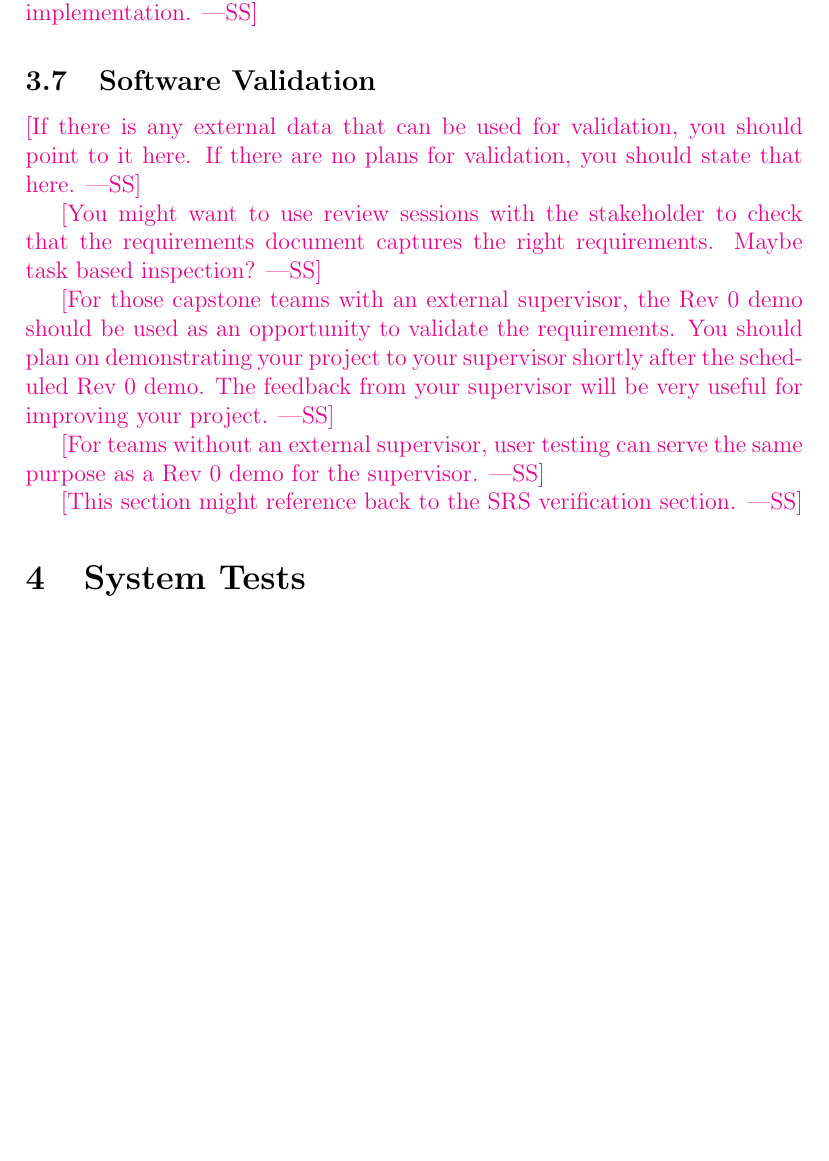
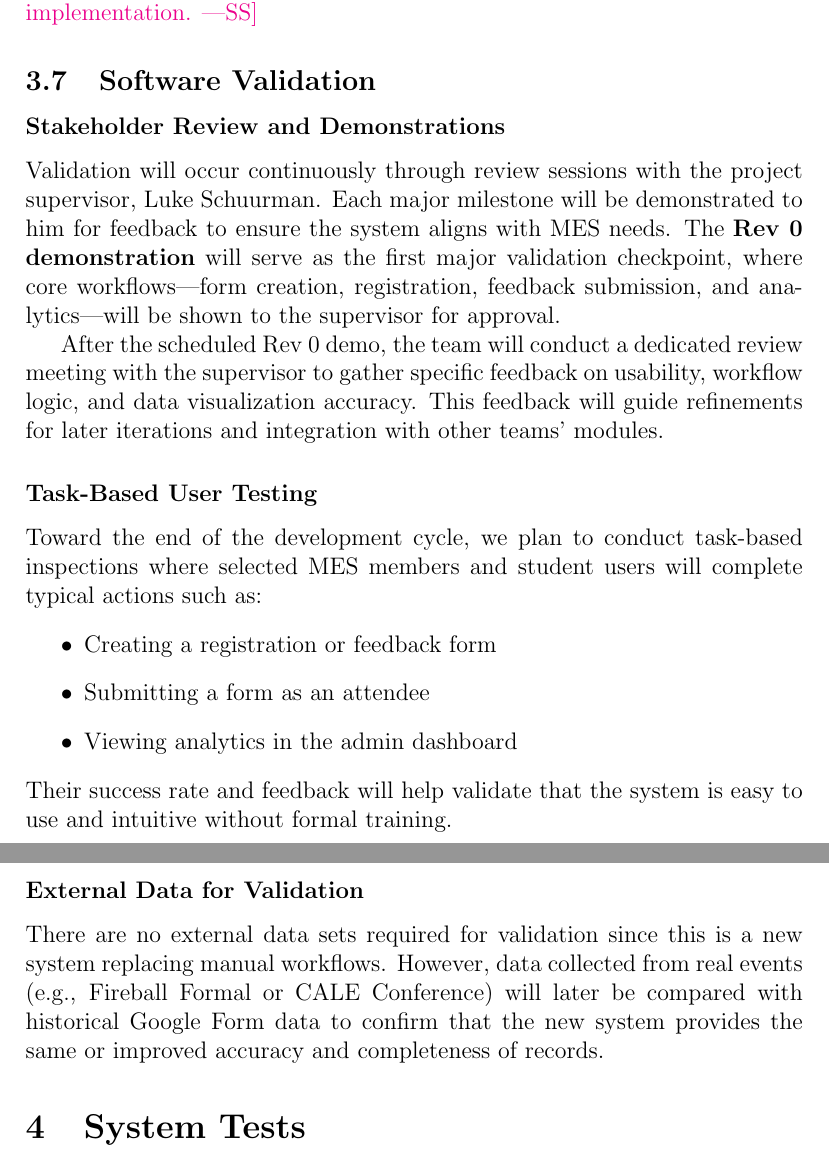
Before and after one commit to VirochaanRG/MES-Event-Management-System, a LaTeX document (docs/VnVPlan/VnVPlan.tex): part of page 10 of 18 before the commit and two parts of pages 10 and 11 of 18 after it, the two joined at a grey line, cut so that both start at the same text, the shorter picture padded with empty space. Compiled offline with pdfLaTeX.

Commit message:
Added section 3.7 for VnV Plan

```diff
--- a/docs/VnVPlan/VnVPlan.tex
+++ b/docs/VnVPlan/VnVPlan.tex
@@ -223,23 +223,22 @@ that document.}
 
 \subsection{Software Validation}
 
-\wss{If there is any external data that can be used for validation, you should
-  point to it here.  If there are no plans for validation, you should state that
-  here.}
+\subsubsection*{Stakeholder Review and Demonstrations}
+Validation will occur continuously through review sessions with the project supervisor, Luke Schuurman. Each major milestone will be demonstrated to him for feedback to ensure the system aligns with MES needs. The \textbf{Rev 0 demonstration} will serve as the first major validation checkpoint, where core workflows—form creation, registration, feedback submission, and analytics—will be shown to the supervisor for approval.
 
-\wss{You might want to use review sessions with the stakeholder to check that
-the requirements document captures the right requirements.  Maybe task based
-inspection?}
+After the scheduled Rev 0 demo, the team will conduct a dedicated review meeting with the supervisor to gather specific feedback on usability, workflow logic, and data visualization accuracy. This feedback will guide refinements for later iterations and integration with other teams’ modules.
 
-\wss{For those capstone teams with an external supervisor, the Rev 0 demo should
-be used as an opportunity to validate the requirements.  You should plan on
-demonstrating your project to your supervisor shortly after the scheduled Rev 0 demo.
-The feedback from your supervisor will be very useful for improving your project.}
+\subsubsection*{Task-Based User Testing}
+Toward the end of the development cycle, we plan to conduct task-based inspections where selected MES members and student users will complete typical actions such as:
+\begin{itemize}
+  \item Creating a registration or feedback form
+  \item Submitting a form as an attendee
+  \item Viewing analytics in the admin dashboard
+\end{itemize}
+Their success rate and feedback will help validate that the system is easy to use and intuitive without formal training.
 
-\wss{For teams without an external supervisor, user testing can serve the same purpose
-as a Rev 0 demo for the supervisor.}
-
-\wss{This section might reference back to the SRS verification section.}
+\subsubsection*{External Data for Validation}
+There are no external data sets required for validation since this is a new system replacing manual workflows. However, data collected from real events (e.g., Fireball Formal or CALE Conference) will later be compared with historical Google Form data to confirm that the new system provides the same or improved accuracy and completeness of records.
 
 \section{System Tests}
 
```
